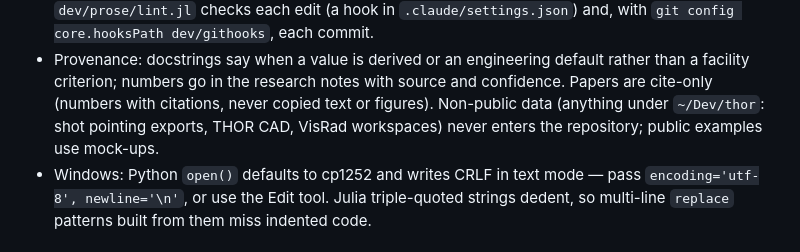
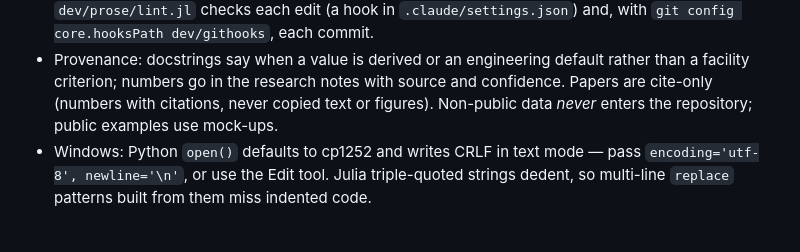
Before and after one commit to stillyslalom/Briareus.jl, a Markdown page: CLAUDE.md, the part around the change. Rendered like a GitHub page.

```diff
--- a/CLAUDE.md
+++ b/CLAUDE.md
@@ -51,8 +51,7 @@ factors) dominate the suite: build one per geometry and share it across testsets
 - Provenance: docstrings say when a value is derived or an engineering default rather than
   a facility criterion; numbers go in the research notes with source and confidence.
   Papers are cite-only (numbers with citations, never copied text or figures).
-  Non-public data (anything under `~/Dev/thor`: shot pointing exports, THOR CAD, VisRad
-  workspaces) never enters the repository; public examples use mock-ups.
+  Non-public data *never* enters the repository; public examples use mock-ups.
 - Windows: Python `open()` defaults to cp1252 and writes CRLF in text mode — pass
   `encoding='utf-8', newline='\n'`, or use the Edit tool. Julia triple-quoted strings
   dedent, so multi-line `replace` patterns built from them miss indented code.
```
